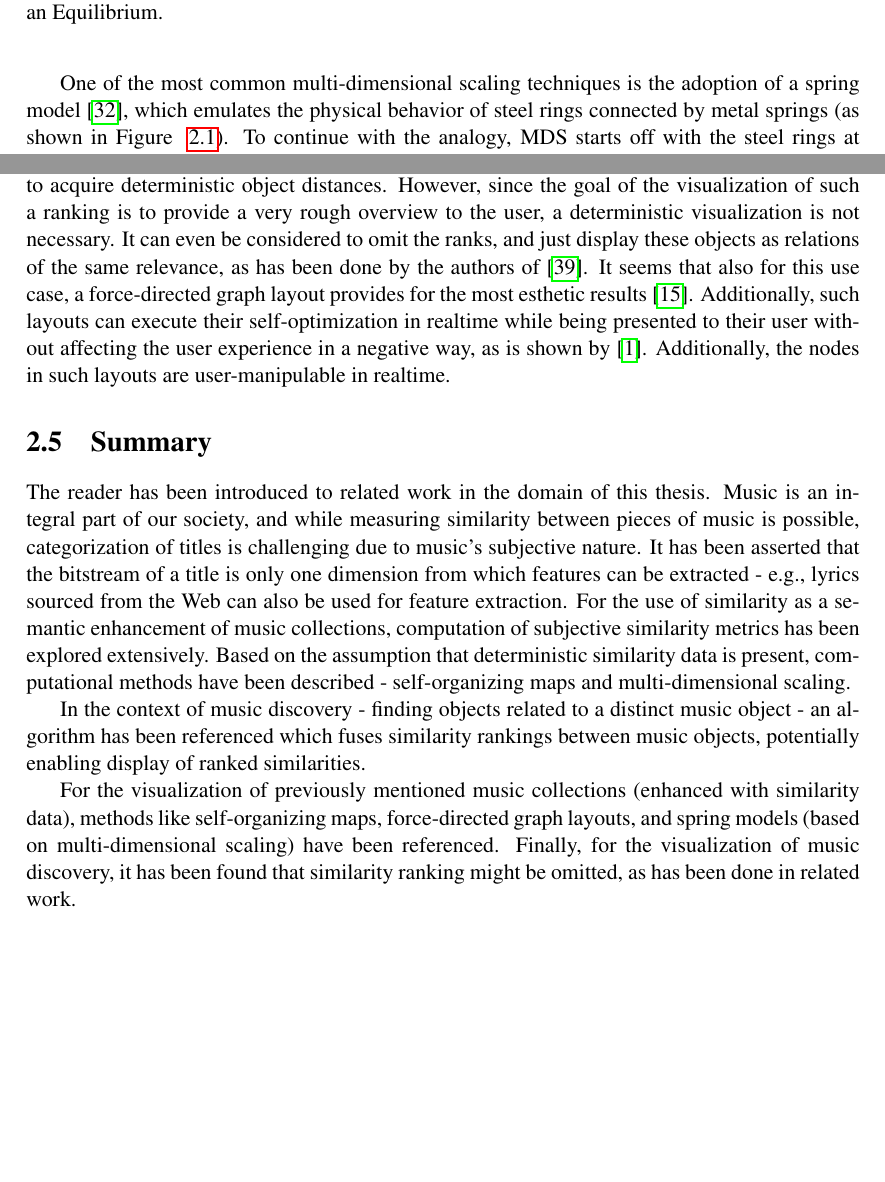
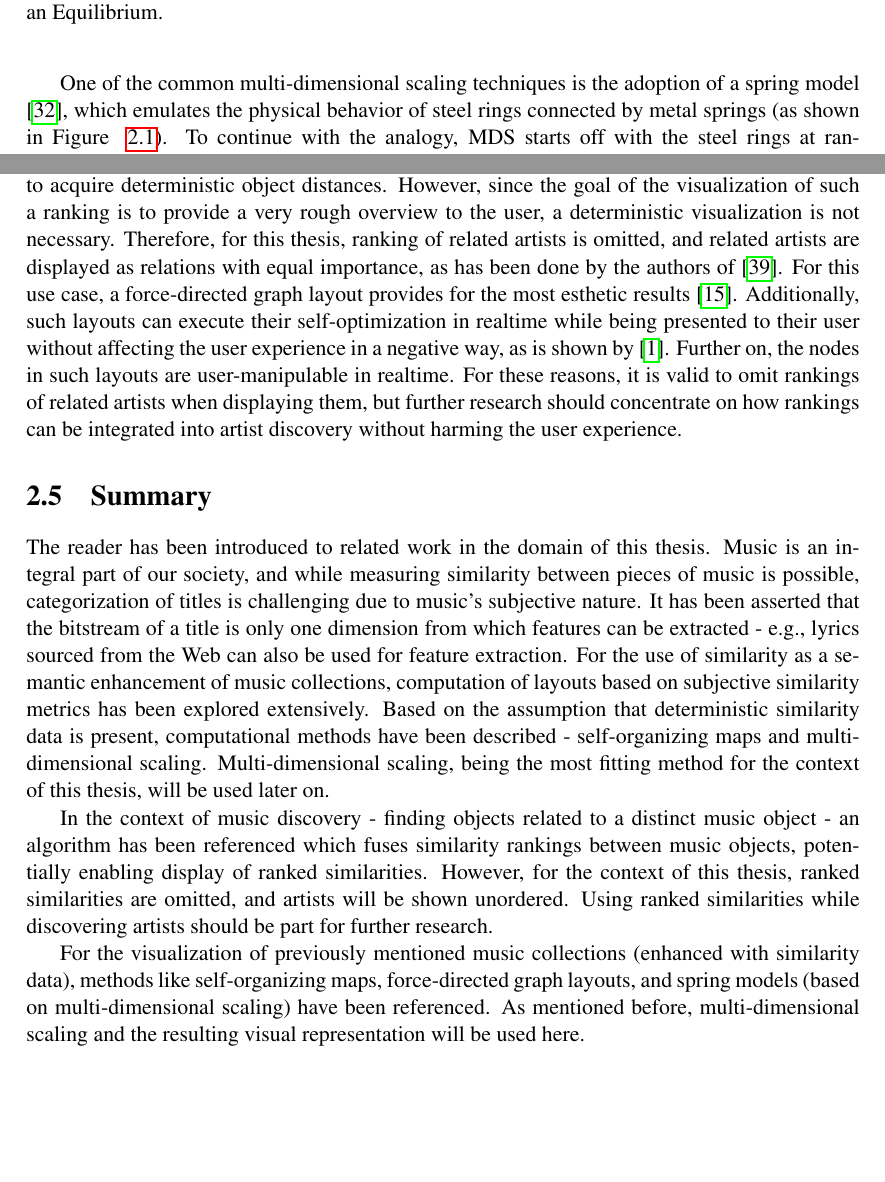
Before and after one commit to manmal/masterthesis, a LaTeX thesis (latex/thesis.tex, which reads latex/chapters/02-relatedwork.tex): two parts of pages 22 and 26 of 96, joined at a grey line, cut so that both start at the same text. Compiled offline with pdfLaTeX.

Commit message:
finishing chapter 2 feedback for now

```diff
--- a/latex/chapters/02-relatedwork.tex
+++ b/latex/chapters/02-relatedwork.tex
@@ -129,7 +129,7 @@ objects represents their similarity, or their dissimilarity respectively. This p
   \label{fig:spring_model}
 \end{figure}
 
-One of the most common multi-dimensional scaling techniques is the adoption of a spring model \cite{Morrison:2003:FMS}, which emulates the physical behavior of steel rings connected by metal springs (as shown in Figure ~\ref{fig:spring_model}). To continue with the analogy, MDS starts off with the steel rings at random positions, and in multiple iterations tries to satisfy the springs' forces. A spring's force is usually proportional to the discrepancy of two objects' high-dimensional distance and their low-dimensional distance. The fitness of the model (all steel rings being at their optimal position, considering all connected springs) is described by a stress function. The lower the stress function's output, the better the new low-dimensional model suits the original high-dimensional model. In most cases a perfect match between high-dimensional and low-dimensional Euclidean distances (stress function output = 0) is not possible, and thus for the MDS calculation to terminate, sensible termination criteria have to be defined - e.g., if the velocity of objects moving at each iteration falls below a predefined threshold, the algorithm terminates and the resulting low-dimensional representation is accepted as being "'good enough"'.
+One of the common multi-dimensional scaling techniques is the adoption of a spring model \cite{Morrison:2003:FMS}, which emulates the physical behavior of steel rings connected by metal springs (as shown in Figure ~\ref{fig:spring_model}). To continue with the analogy, MDS starts off with the steel rings at random positions, and in multiple iterations tries to satisfy the springs' forces. A spring's force is usually proportional to the discrepancy of two objects' high-dimensional distance and their low-dimensional distance. The fitness of the model (all steel rings being at their optimal position, considering all connected springs) is described by a stress function. The lower the stress function's output, the better the new low-dimensional model suits the original high-dimensional model. In most cases a perfect match between high-dimensional and low-dimensional Euclidean distances (stress function output = 0) is not possible, and thus for the MDS calculation to terminate, sensible termination criteria have to be defined - e.g., if the velocity of objects moving at each iteration falls below a predefined threshold, the algorithm terminates and the resulting low-dimensional representation is accepted as being "'good enough"'.
 
 Unfortunately, common spring model (or: metric distance) MDS is inflexible in the sense that the whole computation has to be performed all over again if slight changes to the data set occur \cite{Morrison:2003:FMS}.
 Therefore, a computationally advantageous and more flexible approach to multi-dimensional scaling has been presented in \cite{Morrison:2003:FMS}, combining \textbf{MDS with sampling and interpolation}. As opposed to common multi-dimensional
@@ -191,12 +191,12 @@ However, the most promising visualization in this context, namely \textbf{2D lay
 \subsection{Visualizations for the Recommendation of Unknown Objects}
 
 As has been discussed in the previous subsection, the computational approaches for the recommendation of new objects can be either very similar to the computation of ordinary collection visualization, or they can use more simplified rank-based models. The former are clearly covered properly by the broad range of previously described visualization methods for collections of objects.
-On the contrary, visualization possibilities for rank-based computation models are not as manifold, due to the fuzzy dissimilarities between objects - a ranking can not be used to acquire deterministic object distances. However, since the goal of the visualization of such a ranking is to provide a very rough overview to the user, a deterministic visualization is not necessary. It can even be considered to omit the ranks, and just display these objects as relations of the same relevance, as has been done by the authors of \cite{DBLP:conf/webist/SarmentoGCO09}. It seems that also for this use case, a force-directed graph layout provides for the most esthetic results \cite{DBLP:journals/spe/FruchtermanR91}. Additionally, such layouts can execute their self-optimization in realtime while being presented to their user without affecting the user experience in a negative way, as is shown by \cite{url:tuneglue}. Additionally, the nodes in such layouts are user-manipulable in realtime.
+On the contrary, visualization possibilities for rank-based computation models are not as manifold, due to the fuzzy dissimilarities between objects - a ranking can not be used to acquire deterministic object distances. However, since the goal of the visualization of such a ranking is to provide a very rough overview to the user, a deterministic visualization is not necessary. Therefore, for this thesis, ranking of related artists is omitted, and related artists are displayed as relations with equal importance, as has been done by the authors of \cite{DBLP:conf/webist/SarmentoGCO09}. For this use case, a force-directed graph layout provides for the most esthetic results \cite{DBLP:journals/spe/FruchtermanR91}. Additionally, such layouts can execute their self-optimization in realtime while being presented to their user without affecting the user experience in a negative way, as is shown by \cite{url:tuneglue}. Further on, the nodes in such layouts are user-manipulable in realtime. For these reasons, it is valid to omit rankings of related artists when displaying them, but further research should concentrate on how rankings can be integrated into artist discovery without harming the user experience.
 
 \section{Summary}
 
-The reader has been introduced to related work in the domain of this thesis. Music is an integral part of our society, and while measuring similarity between pieces of music is possible, categorization of titles is challenging due to music's subjective nature. It has been asserted that the bitstream of a title is only one dimension from which features can be extracted - e.g., lyrics sourced from the Web can also be used for feature extraction. For the use of similarity as a semantic enhancement of music collections, computation of subjective similarity metrics has been explored extensively. Based on the assumption that deterministic similarity data is present, computational methods have been described - self-organizing maps and multi-dimensional scaling.
+The reader has been introduced to related work in the domain of this thesis. Music is an integral part of our society, and while measuring similarity between pieces of music is possible, categorization of titles is challenging due to music's subjective nature. It has been asserted that the bitstream of a title is only one dimension from which features can be extracted - e.g., lyrics sourced from the Web can also be used for feature extraction. For the use of similarity as a semantic enhancement of music collections, computation of layouts based on subjective similarity metrics has been explored extensively. Based on the assumption that deterministic similarity data is present, computational methods have been described - self-organizing maps and multi-dimensional scaling. Multi-dimensional scaling, being the most fitting method for the context of this thesis, will be used later on.
 
-In the context of music discovery - finding objects related to a distinct music object - an algorithm has been referenced which fuses similarity rankings between music objects, potentially enabling display of ranked similarities.
+In the context of music discovery - finding objects related to a distinct music object - an algorithm has been referenced which fuses similarity rankings between music objects, potentially enabling display of ranked similarities. However, for the context of this thesis, ranked similarities are omitted, and artists will be shown unordered. Using ranked similarities while discovering artists should be part for further research.
 
-For the visualization of previously mentioned music collections (enhanced with similarity data), methods like self-organizing maps, force-directed graph layouts, and spring models (based on multi-dimensional scaling) have been referenced. Finally, for the visualization of music discovery, it has been found that similarity ranking might be omitted, as has been done in related work.
+For the visualization of previously mentioned music collections (enhanced with similarity data), methods like self-organizing maps, force-directed graph layouts, and spring models (based on multi-dimensional scaling) have been referenced. As mentioned before, multi-dimensional scaling and the resulting visual representation will be used here.
```
